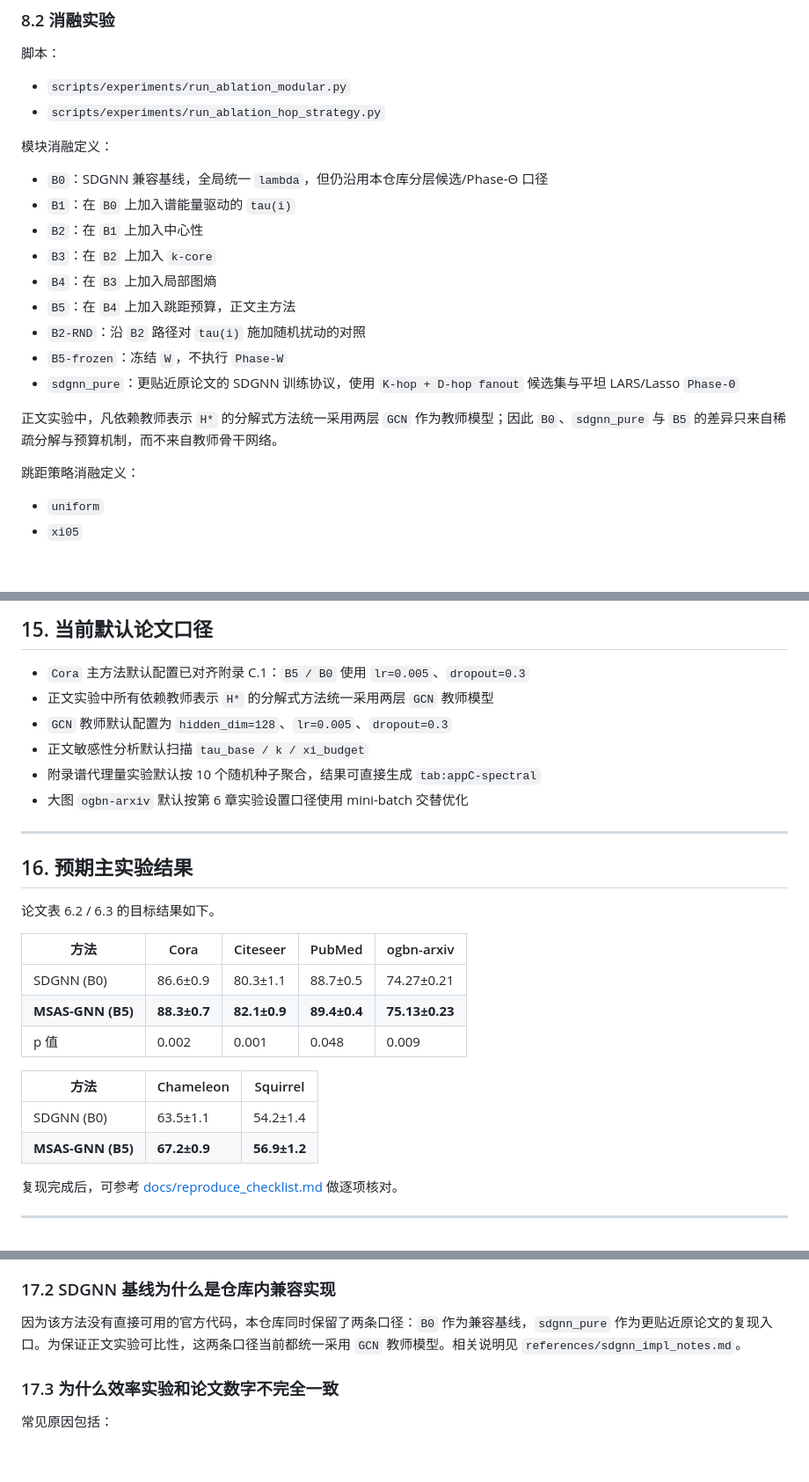
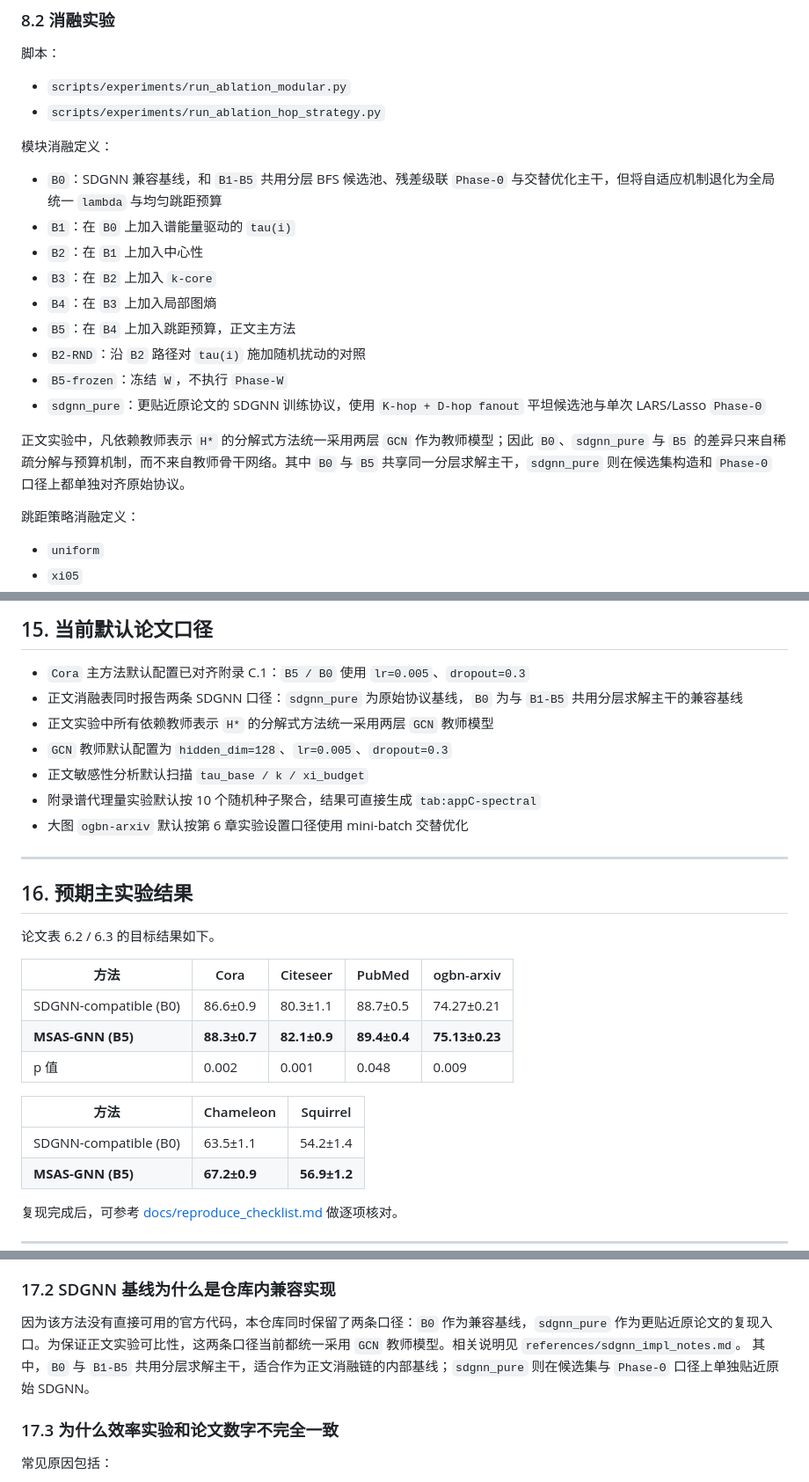
Before and after one commit to changh2001/msas-gnn-repro, a Markdown page: README_detailed.md, 3 parts joined by grey strips. Shown at 88% size. Drawn GitHub-style; blank space fills up the shorter version.

Commit message:
初始提交

```diff
--- a/README_detailed.md
+++ b/README_detailed.md
@@ -359,7 +359,7 @@ python scripts/visualization/build_paper_figures.py --main
 
 模块消融定义：
 
-- `B0`：SDGNN 兼容基线，全局统一 `lambda`，但仍沿用本仓库分层候选/Phase-Θ 口径
+- `B0`：SDGNN 兼容基线，和 `B1-B5` 共用分层 BFS 候选池、残差级联 `Phase-Θ` 与交替优化主干，但将自适应机制退化为全局统一 `lambda` 与均匀跳距预算
 - `B1`：在 `B0` 上加入谱能量驱动的 `tau(i)`
 - `B2`：在 `B1` 上加入中心性
 - `B3`：在 `B2` 上加入 `k-core`
@@ -367,10 +367,11 @@ python scripts/visualization/build_paper_figures.py --main
 - `B5`：在 `B4` 上加入跳距预算，正文主方法
 - `B2-RND`：沿 `B2` 路径对 `tau(i)` 施加随机扰动的对照
 - `B5-frozen`：冻结 `W`，不执行 `Phase-W`
-- `sdgnn_pure`：更贴近原论文的 SDGNN 训练协议，使用 `K-hop + D-hop fanout` 候选集与平坦 LARS/Lasso `Phase-Θ`
+- `sdgnn_pure`：更贴近原论文的 SDGNN 训练协议，使用 `K-hop + D-hop fanout` 平坦候选池与单次 LARS/Lasso `Phase-Θ`
 
 正文实验中，凡依赖教师表示 `H*` 的分解式方法统一采用两层 `GCN` 作为教师模型；因此
-`B0`、`sdgnn_pure` 与 `B5` 的差异只来自稀疏分解与预算机制，而不来自教师骨干网络。
+`B0`、`sdgnn_pure` 与 `B5` 的差异只来自稀疏分解与预算机制，而不来自教师骨干网络。其中
+`B0` 与 `B5` 共享同一分层求解主干，`sdgnn_pure` 则在候选集构造和 `Phase-Θ` 口径上都单独对齐原始协议。
 
 跳距策略消融定义：
 
@@ -657,6 +658,7 @@ python scripts/setup/verify_env.py
 ## 15. 当前默认论文口径
 
 - `Cora` 主方法默认配置已对齐附录 C.1：`B5 / B0` 使用 `lr=0.005`、`dropout=0.3`
+- 正文消融表同时报告两条 SDGNN 口径：`sdgnn_pure` 为原始协议基线，`B0` 为与 `B1-B5` 共用分层求解主干的兼容基线
 - 正文实验中所有依赖教师表示 `H*` 的分解式方法统一采用两层 `GCN` 教师模型
 - `GCN` 教师默认配置为 `hidden_dim=128`、`lr=0.005`、`dropout=0.3`
 - 正文敏感性分析默认扫描 `tau_base / k / xi_budget`
@@ -671,13 +673,13 @@ python scripts/setup/verify_env.py
 
 | 方法 | Cora | Citeseer | PubMed | ogbn-arxiv |
 |------|------|----------|--------|------------|
-| SDGNN (B0) | 86.6±0.9 | 80.3±1.1 | 88.7±0.5 | 74.27±0.21 |
+| SDGNN-compatible (B0) | 86.6±0.9 | 80.3±1.1 | 88.7±0.5 | 74.27±0.21 |
 | **MSAS-GNN (B5)** | **88.3±0.7** | **82.1±0.9** | **89.4±0.4** | **75.13±0.23** |
 | p 值 | 0.002 | 0.001 | 0.048 | 0.009 |
 
 | 方法 | Chameleon | Squirrel |
 |------|-----------|----------|
-| SDGNN (B0) | 63.5±1.1 | 54.2±1.4 |
+| SDGNN-compatible (B0) | 63.5±1.1 | 54.2±1.4 |
 | **MSAS-GNN (B5)** | **67.2±0.9** | **56.9±1.2** |
 
 复现完成后，可参考 [docs/reproduce_checklist.md](docs/reproduce_checklist.md) 做逐项核对。
@@ -693,6 +695,7 @@ python scripts/setup/verify_env.py
 ### 17.2 SDGNN 基线为什么是仓库内兼容实现
 
 因为该方法没有直接可用的官方代码，本仓库同时保留了两条口径：`B0` 作为兼容基线，`sdgnn_pure` 作为更贴近原论文的复现入口。为保证正文实验可比性，这两条口径当前都统一采用 `GCN` 教师模型。相关说明见 `references/sdgnn_impl_notes.md`。
+其中，`B0` 与 `B1-B5` 共用分层求解主干，适合作为正文消融链的内部基线；`sdgnn_pure` 则在候选集与 `Phase-Θ` 口径上单独贴近原始 SDGNN。
 
 ### 17.3 为什么效率实验和论文数字不完全一致
 
```
Also changed, not shown: README.md (+4 -3 lines).
